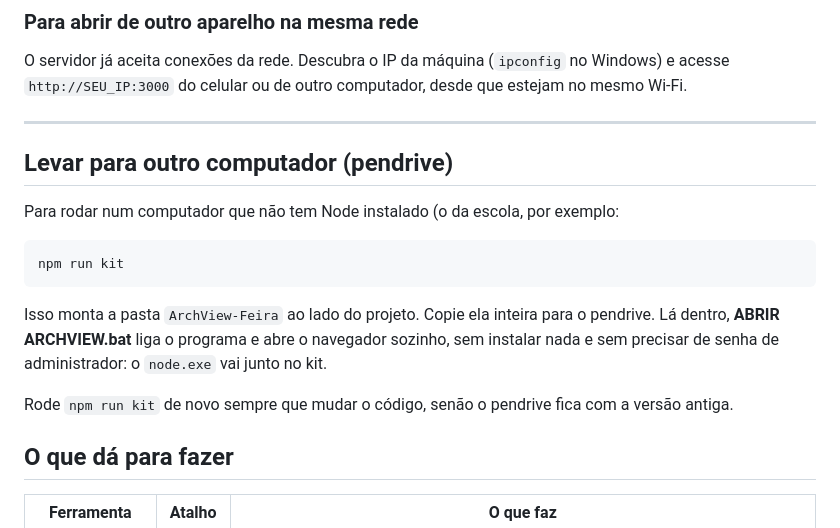
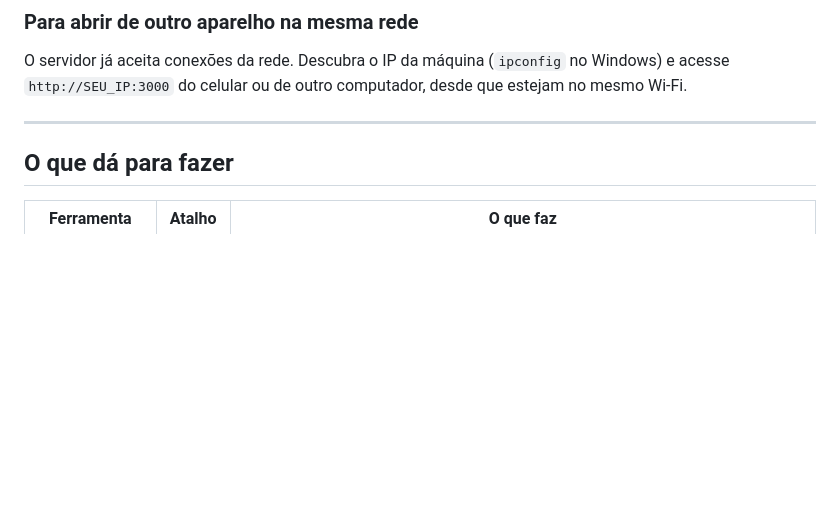
Before and after one commit to nathanmxx/archview, a Markdown page: README.md, the part around the change. Rendered like a GitHub page; blank space fills up the shorter version.

Commit message:
Delete pendrive usage instructions from README
Removed instructions for running on a different computer using a pendrive.

````diff
--- a/README.md
+++ b/README.md
@@ -40,23 +40,6 @@ O servidor já aceita conexões da rede. Descubra o IP da máquina
 outro computador, desde que estejam no mesmo Wi-Fi.
 
 ---
-
-## Levar para outro computador (pendrive)
-
-Para rodar num computador que não tem Node instalado (o da escola, por
-exemplo:
-
-```bash
-npm run kit
-```
-
-Isso monta a pasta `ArchView-Feira` ao lado do projeto. Copie ela inteira
-para o pendrive. Lá dentro, **ABRIR ARCHVIEW.bat** liga o programa e abre o
-navegador sozinho, sem instalar nada e sem precisar de senha de
-administrador: o `node.exe` vai junto no kit.
-
-Rode `npm run kit` de novo sempre que mudar o código, senão o pendrive fica
-com a versão antiga.
 
 ## O que dá para fazer
 
````
